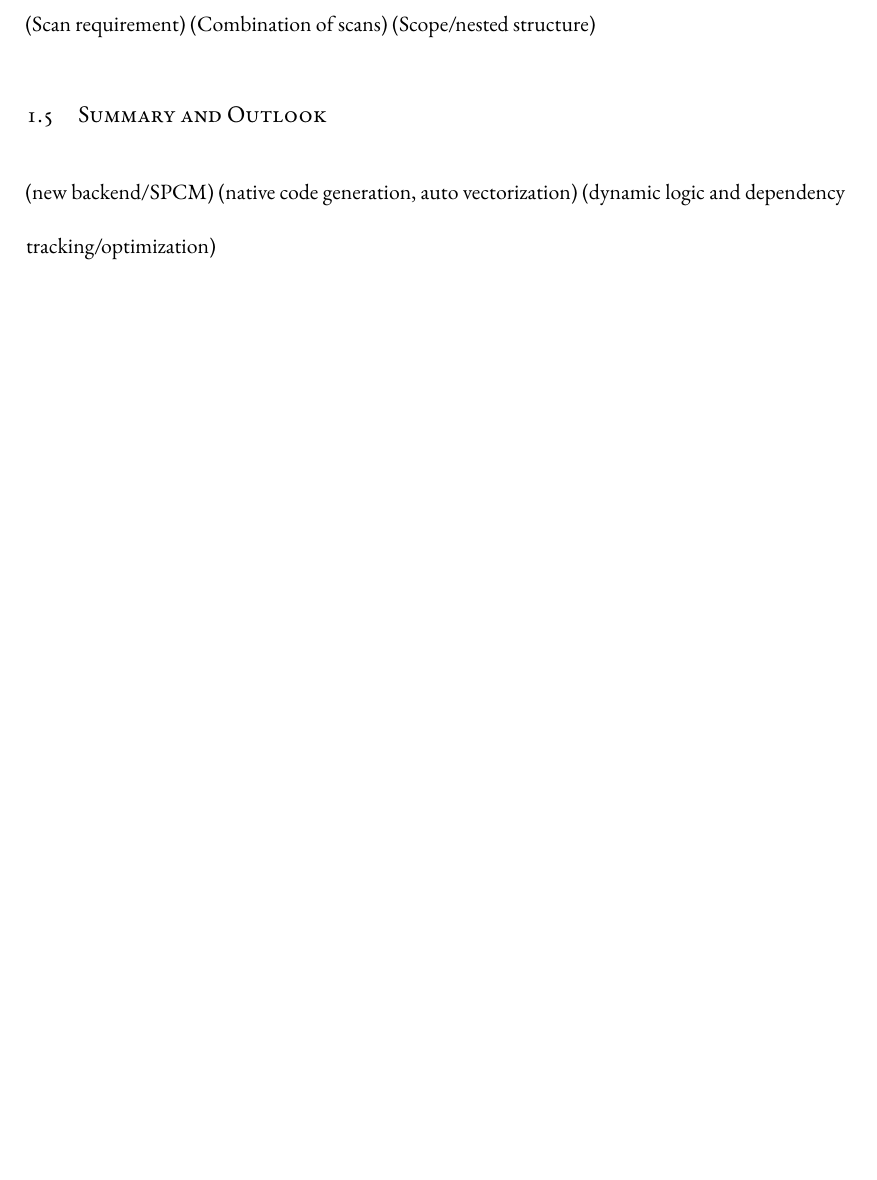
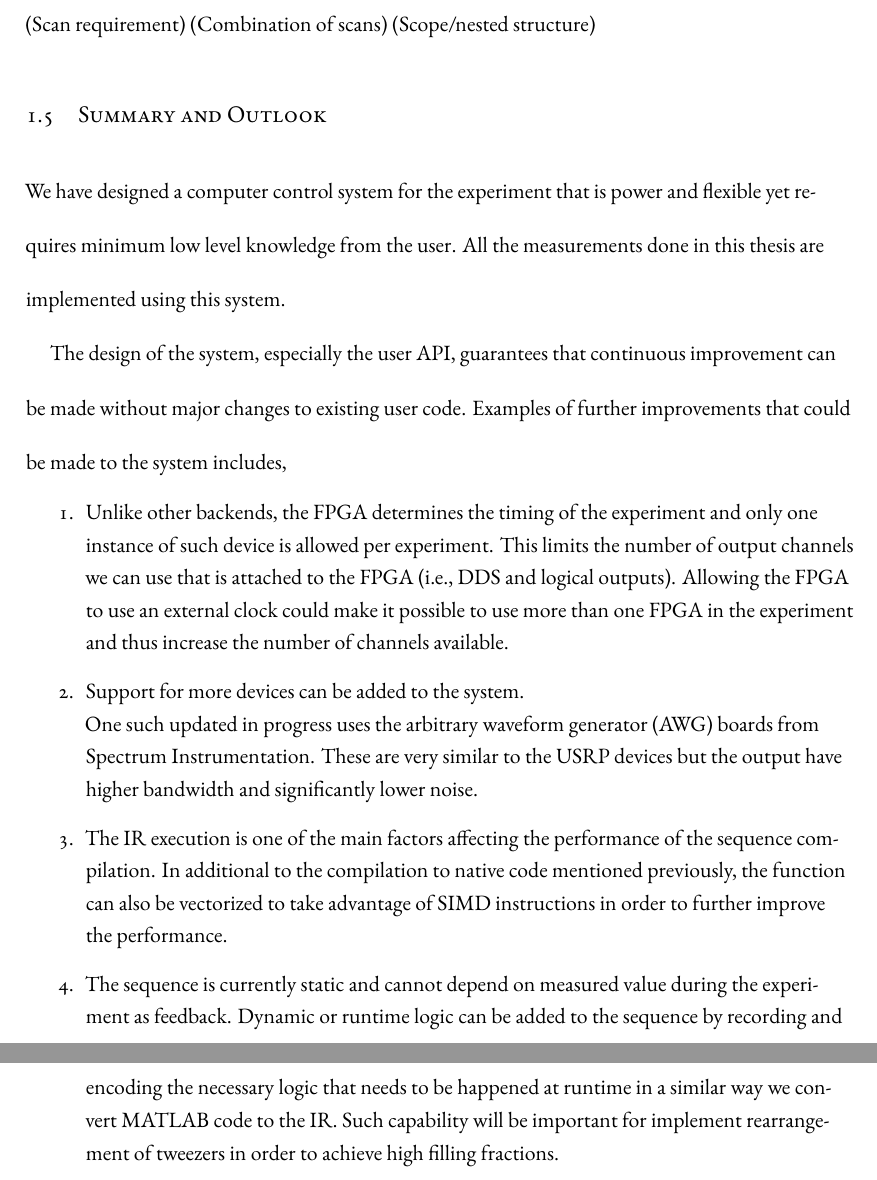
Before and after one commit to yuyichao/grad-thesis, a LaTeX thesis (dissertation.tex, which reads chapters/computer-control.tex): part of page 34 of 144 before the commit and two parts of pages 34 and 35 of 145 after it, the two joined at a grey line, cut so that both start at the same text, the shorter picture padded with empty space. Compiled offline with XeLaTeX.

Commit message:
[computer-control] summary

```diff
--- a/chapters/computer-control.tex
+++ b/chapters/computer-control.tex
@@ -530,15 +530,46 @@ the reading of the COM port on the server computer.
 \section{Automation of Scans}
 \label{ch:computer-control:scan}
 
+\todo{}
+
 (Scan requirement)
 (Combination of scans)
 (Scope/nested structure)
 
 \section{Summary and Outlook}
 \label{ch:computer-control:summary}
-\todo{
-  Multiple FPGA
-}
-(new backend/SPCM)
-(native code generation, auto vectorization)
-(dynamic logic and dependency tracking/optimization)
+
+We have designed a computer control system for the experiment
+that is power and flexible yet requires minimum low level knowledge from the user.
+All the measurements done in this thesis are implemented using this system.
+
+The design of the system, especially the user API,
+guarantees that continuous improvement can be made
+without major changes to existing user code.
+Examples of further improvements that could be made to the system includes,
+\begin{enumerate}
+\item Unlike other backends, the FPGA determines the timing of the experiment
+  and only one instance of such device is allowed per experiment.
+  This limits the number of output channels we can use that is attached to the FPGA
+  (i.e., DDS and logical outputs).
+  Allowing the FPGA to use an external clock could make it possible
+  to use more than one FPGA in the experiment
+  and thus increase the number of channels available.
+\item Support for more devices can be added to the system.\\
+  One such updated in progress uses the arbitrary waveform generator~(AWG) boards
+  from Spectrum Instrumentation.
+  These are very similar to the USRP devices but the output have higher bandwidth
+  and significantly lower noise.
+\item The IR execution is one of the main factors affecting the performance
+  of the sequence compilation.
+  In additional to the compilation to native code mentioned previously,
+  the function can also be vectorized to take advantage of SIMD instructions
+  in order to further improve the performance.
+\item The sequence is currently static and cannot depend on measured value
+  during the experiment as feedback.
+  Dynamic or runtime logic can be added to the sequence
+  by recording and encoding the necessary logic that needs to be happened at runtime
+  in a similar way we convert MATLAB code to the IR.
+  Such capability will be important for implement rearrangement of tweezers
+  in order to achieve high filling fractions.
+\end{enumerate}
```
Also changed, not shown: dissertation.pdf.
